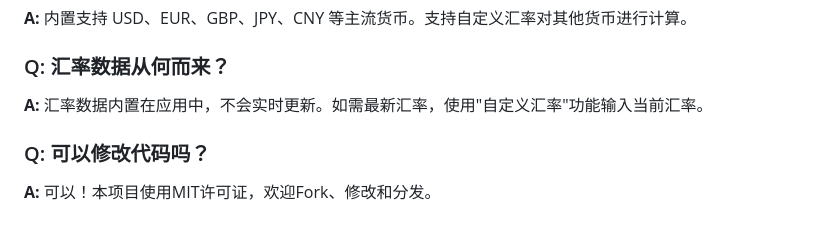
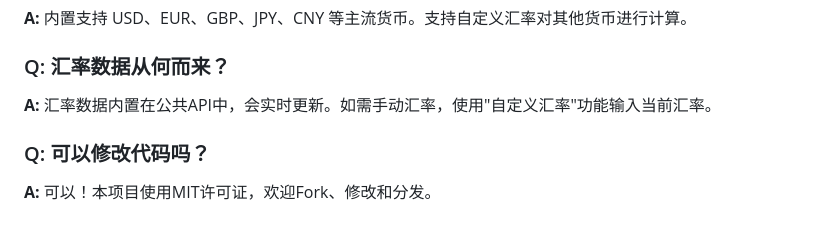
Before and after one commit to BtPanel/vps-calculator, a Markdown page: README.md, the part around the change. Drawn GitHub-style.

```diff
--- a/README.md
+++ b/README.md
@@ -233,7 +233,7 @@ VPS 剩余价值计算器是一个强大的Web应用，专为需要精确计算V
 **A:** 内置支持 USD、EUR、GBP、JPY、CNY 等主流货币。支持自定义汇率对其他货币进行计算。
 
 ### Q: 汇率数据从何而来？
-**A:** 汇率数据内置在应用中，不会实时更新。如需最新汇率，使用"自定义汇率"功能输入当前汇率。
+**A:** 汇率数据内置在公共API中，会实时更新。如需手动汇率，使用"自定义汇率"功能输入当前汇率。
 
 ### Q: 可以修改代码吗？
 **A:** 可以！本项目使用MIT许可证，欢迎Fork、修改和分发。
```
